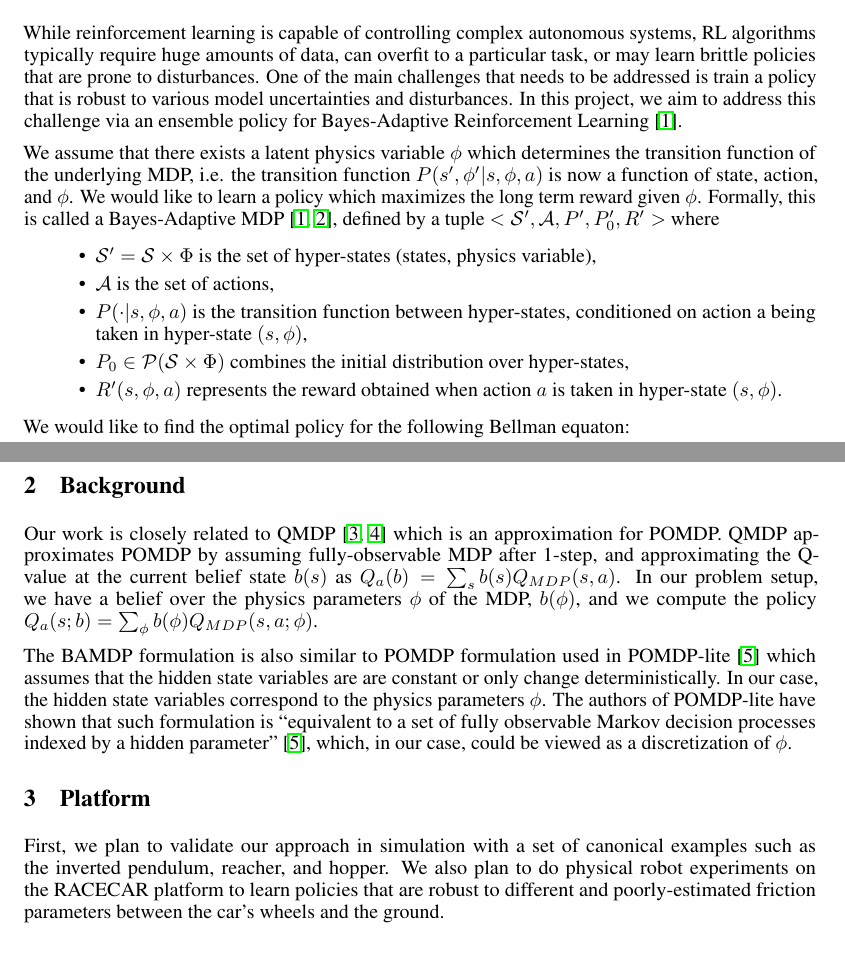
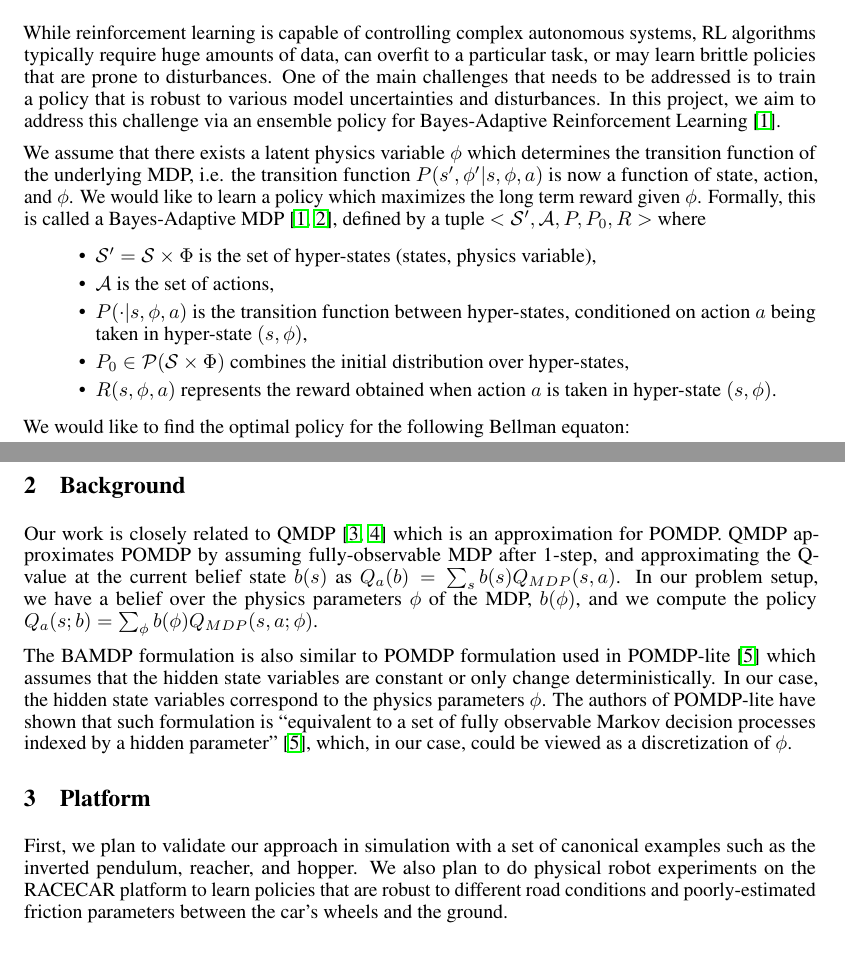
Before and after one commit to gilwoolee/intuitive_physics, a LaTeX document (intuitive_physics.tex): two parts of pages 1 and 2 of 2, joined at a grey line, cut so that both start at the same text. Compiled offline with pdfLaTeX.

Commit message:
text corrections

```diff
--- a/intuitive_physics.tex
+++ b/intuitive_physics.tex
@@ -51,16 +51,16 @@
 \maketitle
 
 \section{Introduction}
-While reinforcement learning is capable of controlling complex autonomous systems, RL algorithms typically require huge amounts of data, can overfit to a particular task, or may learn brittle policies that are prone to disturbances. One of the main challenges that needs to be addressed is train a policy that is robust to various model uncertainties and disturbances. In this project, we aim to address this challenge via an ensemble policy for Bayes-Adaptive Reinforcement Learning~\cite{ghavamzadeh2015bayesian}.
+While reinforcement learning is capable of controlling complex autonomous systems, RL algorithms typically require huge amounts of data, can overfit to a particular task, or may learn brittle policies that are prone to disturbances. One of the main challenges that needs to be addressed is to train a policy that is robust to various model uncertainties and disturbances. In this project, we aim to address this challenge via an ensemble policy for Bayes-Adaptive Reinforcement Learning~\cite{ghavamzadeh2015bayesian}.
 
-We assume that there exists a latent physics variable $\phi$ which determines the transition function of the underlying MDP, i.e. the transition function  $P(s',\phi' |s, \phi, a)$ is now a function of state, action, and $\phi$. We would like to learn a policy which maximizes the long term reward given $\phi$. Formally, this is called a Bayes-Adaptive MDP~\cite{ghavamzadeh2015bayesian, guez2012efficient}, defined by a tuple $<\mathcal{S}', \mathcal{A}, P', P_0', R'>$ where
+We assume that there exists a latent physics variable $\phi$ which determines the transition function of the underlying MDP, i.e. the transition function  $P(s',\phi' |s, \phi, a)$ is now a function of state, action, and $\phi$. We would like to learn a policy which maximizes the long term reward given $\phi$. Formally, this is called a Bayes-Adaptive MDP~\cite{ghavamzadeh2015bayesian, guez2012efficient}, defined by a tuple $<\mathcal{S}', \mathcal{A}, P, P_0, R>$ where
 \begin{itemize}
 \item $\mathcal{S'} = \mathcal{S}\times \Phi$ is the set of hyper-states (states, physics variable),
 \item $\mathcal{A}$ is the set of actions,
 \item $P(\cdot|s, \phi, a)$ is the transition function between hyper-states, conditioned
-on action a being taken in hyper-state $(s, \phi)$,
+on action $a$ being taken in hyper-state $(s, \phi)$,
 \item $P_0\in \mathcal{P}(\mathcal{S} \times \Phi)$ combines the initial distribution over hyper-states,
-\item $R'(s, \phi, a)$ represents the reward obtained when action $a$ is
+\item $R(s, \phi, a)$ represents the reward obtained when action $a$ is
 taken in hyper-state $(s,\phi)$.
 \end{itemize}
 
@@ -88,10 +88,10 @@ We model $b_\phi$ as a network capable of modeling evolving state change, e.g. R
 \section{Background}
 Our work is closely related to QMDP~\cite{littman1995learning, karkus2017qmdp} which is an approximation for POMDP. QMDP approximates POMDP by assuming fully-observable MDP after 1-step, and approximating the Q-value at the current belief state $b(s)$ as $Q_a(b) =\sum_s b(s)Q_{MDP}(s, a)$. In our problem setup, we have a belief over the physics parameters $\phi$ of the MDP, $b(\phi)$, and we compute the policy $Q_a(s;b) = \sum_\phi b(\phi)Q_{MDP}(s,a;\phi)$.
 
-The BAMDP formulation is also similar to POMDP formulation used in POMDP-lite~\cite{chen2016pomdp} which assumes that the hidden state variables are are constant or only change deterministically. In our case, the hidden state variables correspond to the physics parameters $\phi$. The authors of POMDP-lite have shown that such formulation is ``equivalent to a set of fully observable Markov decision processes indexed by a hidden parameter''~\cite{chen2016pomdp}, which, in our case, could be viewed as a discretization of $\phi$.
+The BAMDP formulation is also similar to POMDP formulation used in POMDP-lite~\cite{chen2016pomdp} which assumes that the hidden state variables are constant or only change deterministically. In our case, the hidden state variables correspond to the physics parameters $\phi$. The authors of POMDP-lite have shown that such formulation is ``equivalent to a set of fully observable Markov decision processes indexed by a hidden parameter''~\cite{chen2016pomdp}, which, in our case, could be viewed as a discretization of $\phi$.
 
 \section{Platform}
-First, we plan to validate our approach in simulation with a set of canonical examples such as the inverted pendulum, reacher, and hopper. We also plan to do physical robot experiments on the RACECAR platform to learn policies that are robust to different and poorly-estimated friction parameters between the car's wheels and the ground.
+First, we plan to validate our approach in simulation with a set of canonical examples such as the inverted pendulum, reacher, and hopper. We also plan to do physical robot experiments on the RACECAR platform to learn policies that are robust to different road conditions and poorly-estimated friction parameters between the car's wheels and the ground.
 
 \section{Milestones}
 \begin{itemize}
```
Also changed, not shown: intuitive_physics.pdf.
